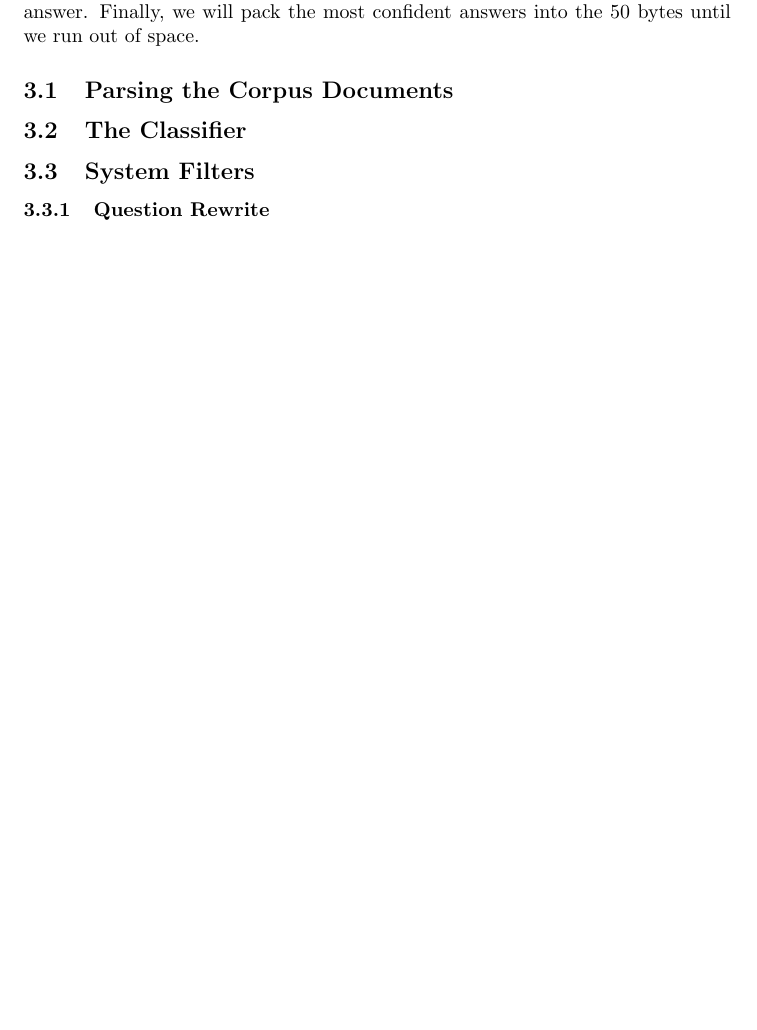
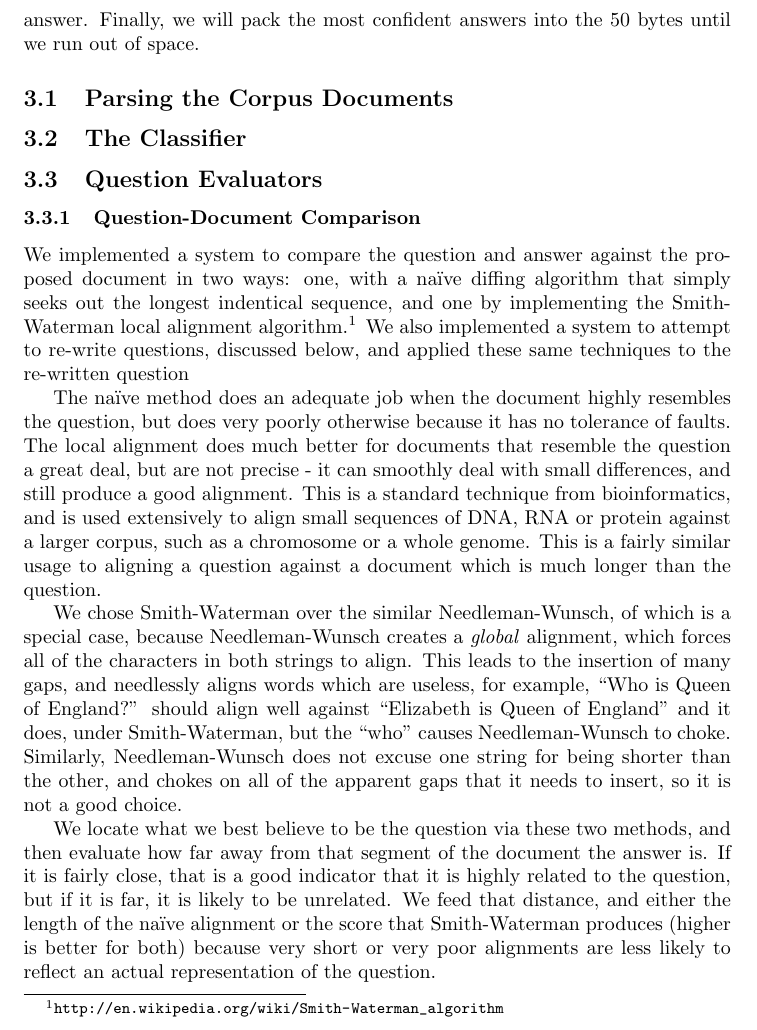
Before and after one commit to astory/cs4740_4, a LaTeX document (paper/paper.tex): part of page 2 of 3 before the commit and part of page 2 of 4 after it, cut so that both start at the same text, the shorter picture padded with empty space. Compiled offline with pdfLaTeX.

Commit message:
paper writing

```diff
--- a/paper/paper.tex
+++ b/paper/paper.tex
@@ -13,8 +13,7 @@
 
 \addtolength{\textwidth}{10pt}
 
-\title{Question Answering\\
-\small{The CATDWAM experience. (Please change this.)}}
+\title{CAT-DWAM, A Question Answering System}
 \author{
 Alec Story,
 Ansu Abraham,
@@ -126,12 +125,46 @@ until we run out of space.
 
 \subsection{The Classifier}
 
-\subsection{System Filters}
-% This is where the MAGIC happens. I wanted to call them feature
-% extractors like last time, but I'm not sure it that's correct.
+\subsection{Question Evaluators}
 
-\subsubsection{Question Rewrite}
-% Alec
+\subsubsection{Question-Document Comparison}
+
+	We implemented a system to compare the question and answer against the
+	proposed document in two ways:  one, with a na\"ive diffing algorithm that
+	simply seeks out the longest indentical sequence, and one by implementing
+	the Smith-Waterman local alignment
+	algorithm.\footnote{\url{http://en.wikipedia.org/wiki/Smith-Waterman_algorithm}}
+	We also implemented a system to attempt to re-write questions, discussed
+	below, and applied these same techniques to the re-written question
+
+	The na\"ive method does an adequate job when the document highly resembles
+	the question, but does very poorly otherwise because it has no tolerance of
+	faults.  The local alignment does much better for documents that resemble
+	the question a great deal, but are not precise - it can smoothly deal with
+	small differences, and still produce a good alignment.  This is a standard
+	technique from bioinformatics, and is used extensively to align small
+	sequences of DNA, RNA or protein against a larger corpus, such as a
+	chromosome or a whole genome.  This is a fairly similar usage to aligning a
+	question against a document which is much longer than the question.
+
+	We chose Smith-Waterman over the similar Needleman-Wunsch, of which is a
+	special case, because Needleman-Wunsch creates a \emph{global} alignment,
+	which forces all of the characters in both strings to align.  This leads to
+	the insertion of many gaps, and needlessly aligns words which are useless,
+	for example, ``Who is Queen of England?'' should align well against
+	``Elizabeth is Queen of England'' and it does, under Smith-Waterman, but the
+	``who'' causes Needleman-Wunsch to choke.  Similarly, Needleman-Wunsch does
+	not excuse one string for being shorter than the other, and chokes on all of
+	the apparent gaps that it needs to insert, so it is not a good choice.
+
+	We locate what we best believe to be the question via these two methods, and
+	then evaluate how far away from that segment of the document the answer is.
+	If it is fairly close, that is a good indicator that it is highly related to
+	the question, but if it is far, it is likely to be unrelated.  We feed that
+	distance, and either the length of the na\"ive alignment or the score that
+	Smith-Waterman produces (higher is better for both) because very short or
+	very poor alignments are less likely to reflect an actual representation of
+	the question.
 
 \subsubsection{Punctuation Filter}
 % Ansu
```
